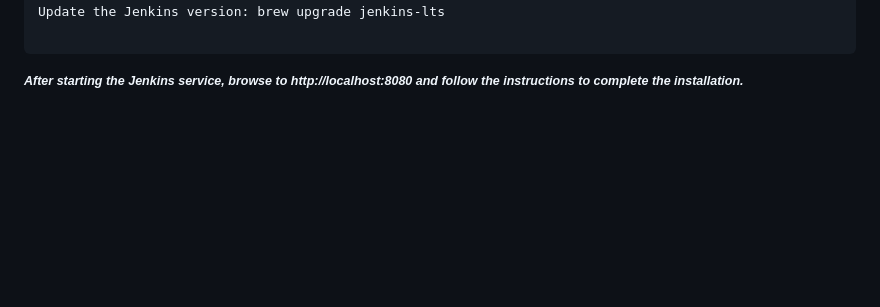
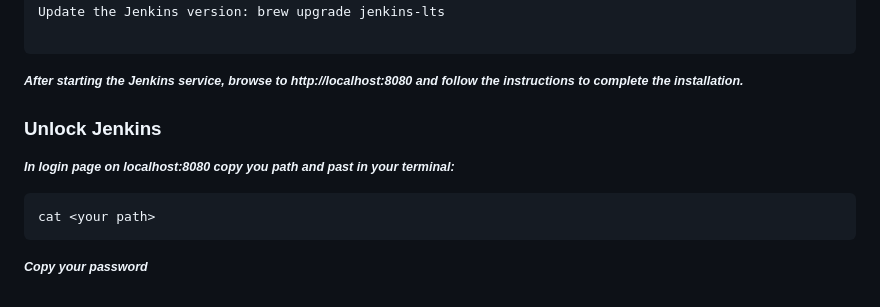
Before and after one commit to alex197925/cypress-test-website, a Markdown page: README.md, the part around the change. GitHub-like rendering; blank space fills up the shorter version.

````diff
--- a/README.md
+++ b/README.md
@@ -286,3 +286,13 @@ Update the Jenkins version: brew upgrade jenkins-lts
 ```
 
 <small>**_After starting the Jenkins service, browse to http://localhost:8080 and follow the instructions to complete the installation._**</small>
+
+### Unlock Jenkins
+
+<small>**_In login page on localhost:8080 copy you path and past in your terminal:_**</small>
+
+```
+cat <your path>
+```
+
+<small>**_Copy your password_**</small>
````
